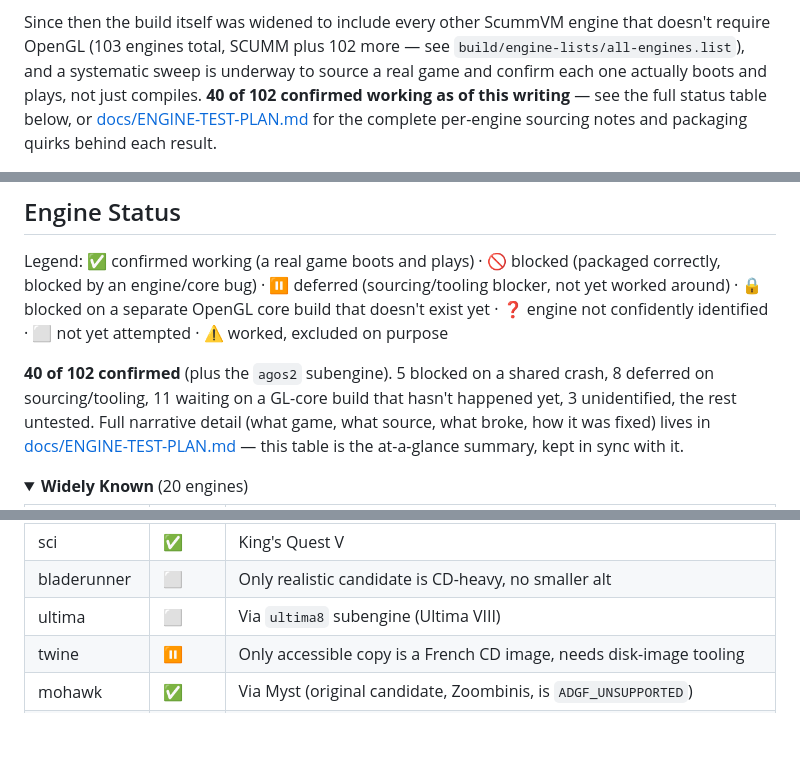
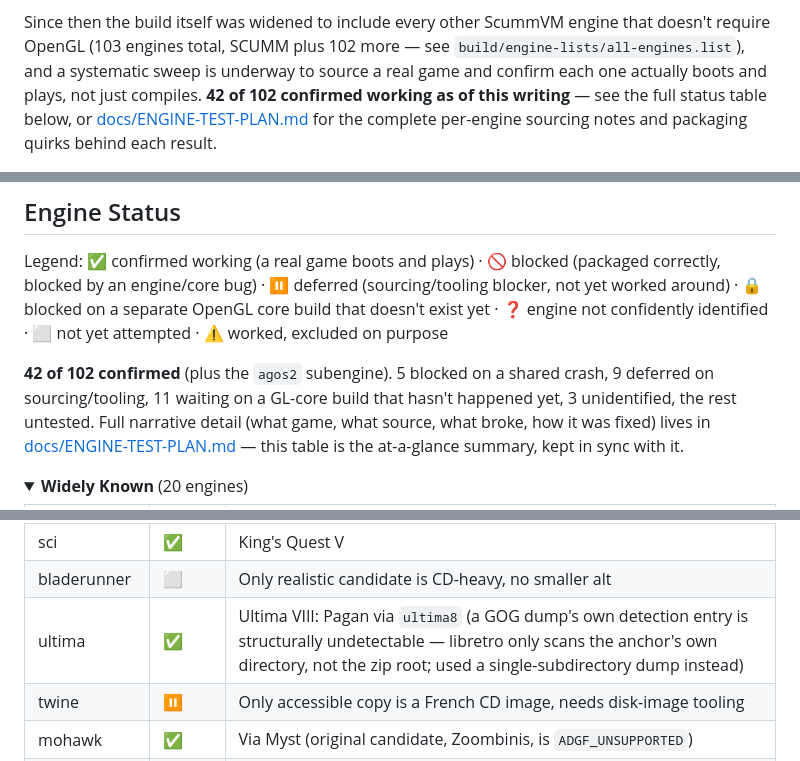
Before and after one commit to TRusselo/scummvm-wasm, a Markdown page: README.md, 3 parts joined by grey strips. Drawn GitHub-style; folded sections open; blank space fills up the shorter version.

Commit message:
Sync README engine status table after toon/ultima/director batch

```diff
--- a/README.md
+++ b/README.md
@@ -22,7 +22,7 @@ Since then the build itself was widened to include every other ScummVM
 engine that doesn't require OpenGL (103 engines total, SCUMM plus 102
 more — see `build/engine-lists/all-engines.list`), and a systematic sweep
 is underway to source a real game and confirm each one actually boots and
-plays, not just compiles. **40 of 102 confirmed working as of this
+plays, not just compiles. **42 of 102 confirmed working as of this
 writing** — see the full status table below, or
 [docs/ENGINE-TEST-PLAN.md](docs/ENGINE-TEST-PLAN.md) for the complete
 per-engine sourcing notes and packaging quirks behind each result.
@@ -50,8 +50,8 @@ separate OpenGL core build that doesn't exist yet · ❓ engine not
 confidently identified · ⬜ not yet attempted · ⚠️ worked, excluded on
 purpose
 
-**40 of 102 confirmed** (plus the `agos2` subengine). 5 blocked on a
-shared crash, 8 deferred on sourcing/tooling, 11 waiting on a GL-core
+**42 of 102 confirmed** (plus the `agos2` subengine). 5 blocked on a
+shared crash, 9 deferred on sourcing/tooling, 11 waiting on a GL-core
 build that hasn't happened yet, 3 unidentified, the rest untested. Full
 narrative detail (what game, what source, what broke, how it was fixed)
 lives in [docs/ENGINE-TEST-PLAN.md](docs/ENGINE-TEST-PLAN.md) — this
@@ -70,7 +70,7 @@ table is the at-a-glance summary, kept in sync with it.
 | sword2 | ✅ | Broken Sword II — full game, both CDs merged |
 | sci | ✅ | King's Quest V |
 | bladerunner | ⬜ | Only realistic candidate is CD-heavy, no smaller alt |
-| ultima | ⬜ | Via `ultima8` subengine (Ultima VIII) |
+| ultima | ✅ | Ultima VIII: Pagan via `ultima8` (a GOG dump's own detection entry is structurally undetectable — libretro only scans the anchor's own directory, not the zip root; used a single-subdirectory dump instead) |
 | twine | ⏸️ | Only accessible copy is a French CD image, needs disk-image tooling |
 | mohawk | ✅ | Via Myst (original candidate, Zoombinis, is `ADGF_UNSUPPORTED`) |
 | mediastation | ✅ | Via Beatrix Potter (size-limit swap for Muppet Treasure Island); not kept in the live library by user preference |
```
Also changed, not shown: other parts of README.md (+2 -2 lines).
